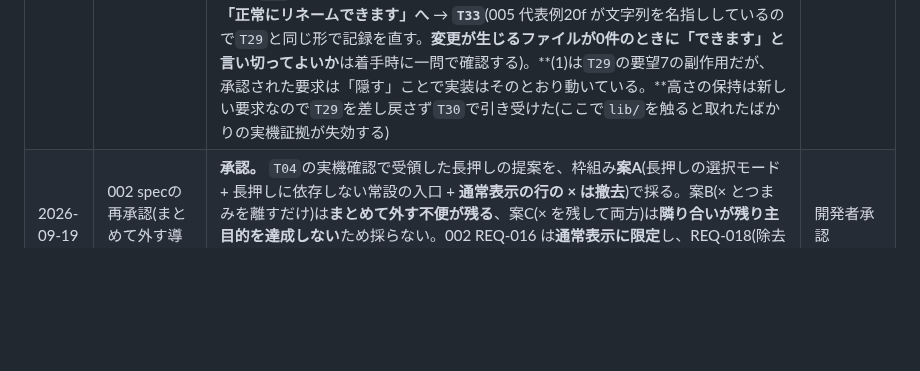
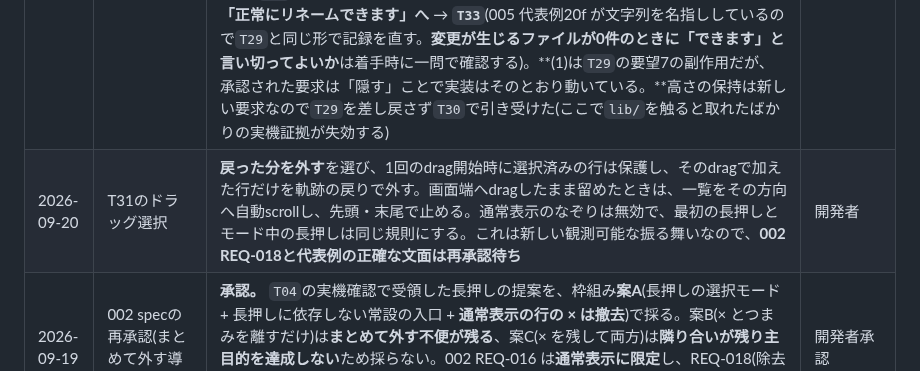
Before and after one commit to shimmen3141/batch-rename-master, a Markdown page: specs/008-ui-alignment/plan.md, the part around the change. Rendered like a GitHub page; blank space fills up the shorter version.

Commit message:
docs(asdd-008/T31): ドラッグ選択の承認案を記録する
ASDD-Plan: 008

ASDD-Task: T31

Checkpoint: handoff

Evidence: git diff --check PASS; workspace.py check specs PASS; 製品code未変更

```diff
--- a/specs/008-ui-alignment/plan.md
+++ b/specs/008-ui-alignment/plan.md
@@ -118,6 +118,7 @@
 | 2026-09-19 | `T29`への追加と`T24`の前提変更 | `T29`へ2件を足した — **(6) `外すファイルを選ぶ`もケバブの中へ**(REQ-018 の入口(b)は「マウスと支援技術から操作できる」ことを課しており、ケバブの項目でも満たす)、**(7) モード中は下部の帯(ルール設定と実行)と`別フォルダへ`を隠す**(005は「場所・文言・UI部品」を自由とする点に残しており、REQ-019が課すのは振る舞いである。005 REQ-020の未設定の案内は一覧側なので隠れない)。あわせて**`T24`の前提が変わった** — 「**1 folderでもfolder行を出す**」案により、低優先度の理由(複数folderは製品経路から到達できない)が消え、**`T26`(読み込み画面の状態復元)の導線の置き場所**の候補になった | 開発者 |
 | 2026-09-19 | `T30`・`T32`の2回目の実機確認 | **確認事項はすべて成立し、`T30`/`T32`を`done`にしてmergeした。** 実機では**文字サイズ最大でも吹き出しが出た**(機械の実測では倍率1.6以上で出ない。Androidの文字サイズ設定の最大が倍率1.5程度までで、testで使った2.0/3.0に届かないためと考えられる — **未確認の推測**)。あわせて2件を受領 — **(1)** 吹き出しの詰め(ツノをやや左へ / 全体をもう少し下へ / 文言を「押すとファイルをリネームリストから外します。削除はされません。」の1行へ / フェードまでを**5秒**へ / **枠だけシアンで中は黒**。ツノと箱の境界線は引き続き見せない) → **`T34`(新設)**、**(2)** **横向きの文字サイズ最大で画面下に縞模様**(Flutterのoverflow表示)が出る → **`T35`(新設)**。開発者は「**横向きのフォントサイズ最大など考慮できるものではない。そもそも横向きを想定する必要もない。今回はこのままでよい**」と判断しており、`T35`は横向きを対象にするか(縦固定にするか)を決めるtaskとして起票した | 開発者 |
 | 2026-09-19 | `T29`の実機確認で受領した5件 | **手順1〜6がAndroid実機ですべて成立し、`T29`を`done`にした**(配色への指摘は無かったので、参考にした指定色`#41384D`/`#D0BFEA`への差し替えは**行わない**)。あわせて5件を受領し、**`T30`〜`T33`(新設)へ振り分ける** — **(1)** モードへ入ると`別フォルダへ`が消えて**帯の高さが変わりがたつく** + **(2)** 外すアイコンが初見で分かりにくいので**空いた場所へ吹き出し**を → **`T30`**(**互いを解くので同じtask**。空いた枠を吹き出しが埋めれば高さも保たれる。ただし**高さの保持は吹き出しの有無に依存させない**)、**(3)** 長押しから指を離さず**なぞって複数選択** → **`T31`**(**002 REQ-018 への追記と再承認が要る** — 文言・配色と違い新しい観測可能な振る舞いである)、**(4)** つまみで**掴んだ行の色を変える** → **`T32`**(提示だけなのでREQの改訂は不要)、**(5)** 警告0件の「✓問題なし」を**緑・「正常にリネームできます」へ** → **`T33`**(005 代表例20f が文字列を名指ししているので`T29`と同じ形で記録を直す。**変更が生じるファイルが0件のときに「できます」と言い切ってよいか**は着手時に一問で確認する)。**(1)は`T29`の要望7の副作用だが、承認された要求は「隠す」ことで実装はそのとおり動いている。**高さの保持は新しい要求なので`T29`を差し戻さず`T30`で引き受けた(ここで`lib/`を触ると取れたばかりの実機証拠が失効する) | 開発者 |
+| 2026-09-20 | T31のドラッグ選択 | **戻った分を外す**を選び、1回のdrag開始時に選択済みの行は保護し、そのdragで加えた行だけを軌跡の戻りで外す。画面端へdragしたまま留めたときは、一覧をその方向へ自動scrollし、先頭・末尾で止める。通常表示のなぞりは無効で、最初の長押しとモード中の長押しは同じ規則にする。これは新しい観測可能な振る舞いなので、**002 REQ-018と代表例の正確な文面は再承認待ち** | 開発者 |
 | 2026-09-19 | 002 specの再承認(まとめて外す導線) | **承認。** `T04`の実機確認で受領した長押しの提案を、枠組み**案A**(長押しの選択モード + 長押しに依存しない常設の入口 + **通常表示の行の × は撤去**)で採る。案B(× とつまみを離すだけ)は**まとめて外す不便が残る**、案C(× を残して両方)は**隣り合いが残り主目的を達成しない**ため採らない。002 REQ-016 は**通常表示に限定**し、REQ-018(除去のための一時的な選択モード)を新設、代表例 6f〜6j を追加した。**状態層と004のポート契約は変えていない。** 実装は`T28`(新設)が持つ | 開発者承認 |
 | 2026-09-18 | 読み込み画面の状態復元をtask化する | **`T26`として起票する。** `product-map.md`の将来候補(`013:T07`の実機確認で2026-08-25に挙がったもの)を008へ入れる。**`T03`のcheckbox廃止で「外すのは1手、戻すのはfolderごと選び直し」という非対称が生まれた**ため、便利機能ではなくその非対称を埋める導線として扱う。仕様定義から始め、実装は承認後に切り出す | 開発者 |
 | 2026-09-18 | `T04`の実機確認と、受領した提案 | **手順1〜4がAndroid実機ですべて成立。** 1回目は**demo dataが元場所ハンドルを持たず行の×が出ず**手順2が実行できなかったため、`demo:`で始まる作り物のハンドルを持たせて再確認した(実在しうるpathにすると、デモのつもりの操作が実機の本物のファイルを改名しうる)。あわせて**ドラッグつまみと×の押し間違いを、長押しの選択モードで根本的に無くす提案**を受領した。**`T04`の欠陥ではない**(隣り合うこと自体は承認済みの振る舞いに反しない)が、**002 REQ-016(行UIは選択の切り替えを提示しない)と文面が衝突する**ため、仕様の判断から始める`T27`を新設した | 開発者 |
```
Also changed, not shown: specs/002-file-list/spec.md (+32 -1 lines), 1 other file.
